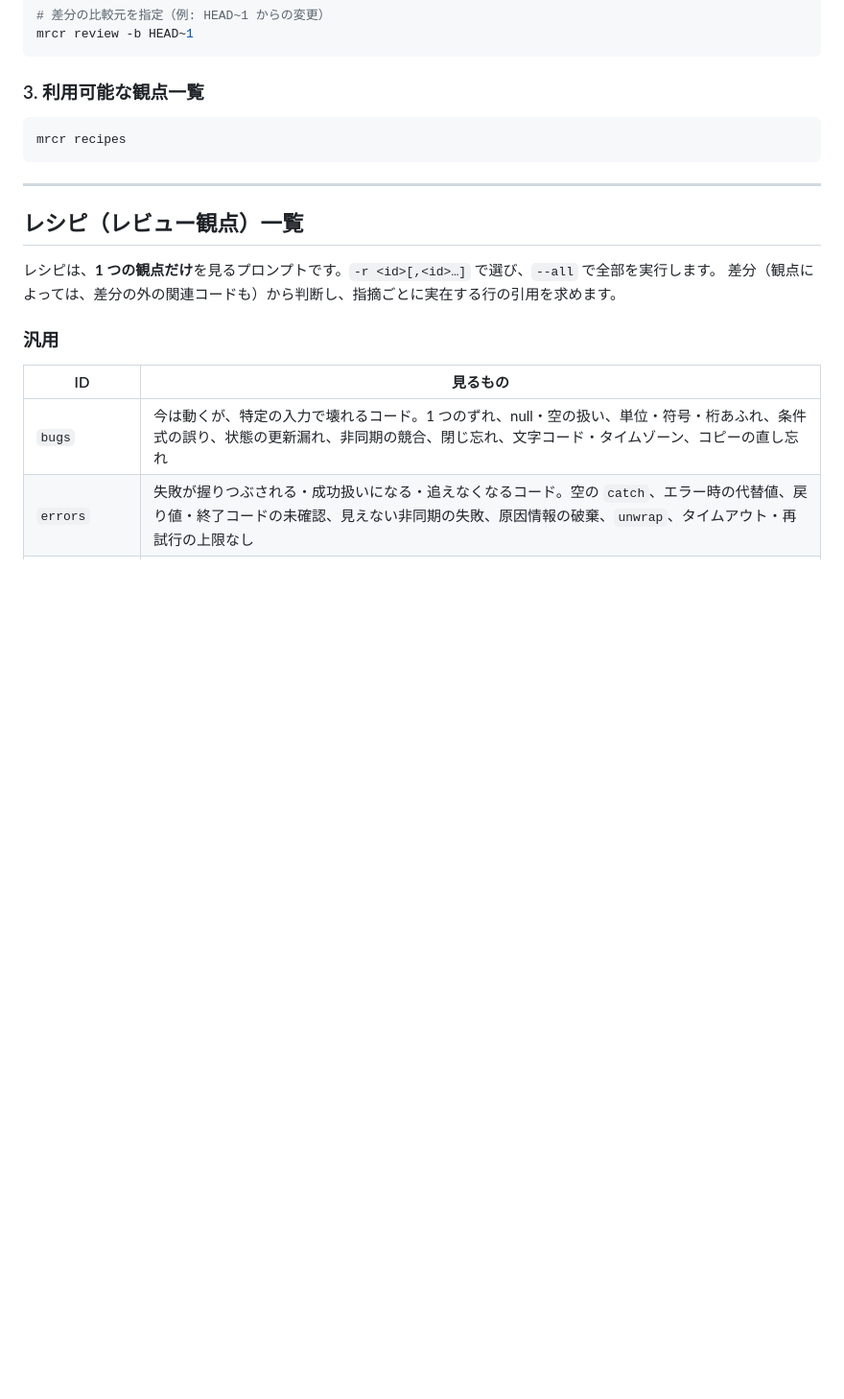
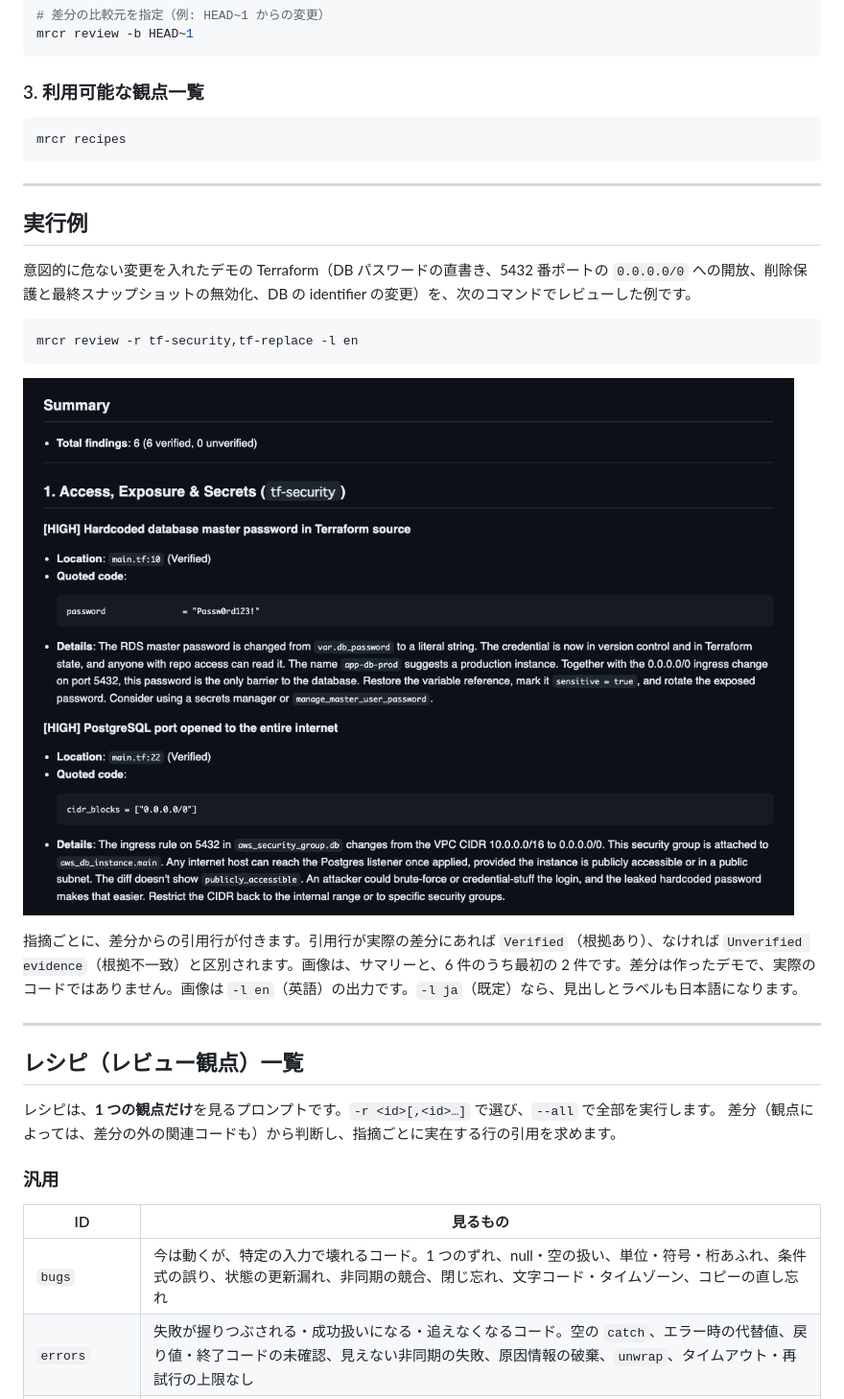
Before and after one commit to MR-TABATA/MrCodeReview, a Markdown page: README.ja.md, the part around the change. Shown at 96% size. Drawn GitHub-style; pictures changed too: art/review-demo.png (added); blank space fills up the shorter version.

Commit message:
docs(readme): add example output screenshot
Co-Authored-By: Claude Sonnet 5.5 <noreply@anthropic.com>

````diff
--- a/README.ja.md
+++ b/README.ja.md
@@ -75,6 +75,20 @@ mrcr recipes
 
 ---
 
+## 実行例
+
+意図的に危ない変更を入れたデモの Terraform（DB パスワードの直書き、5432 番ポートの `0.0.0.0/0` への開放、削除保護と最終スナップショットの無効化、DB の identifier の変更）を、次のコマンドでレビューした例です。
+
+```bash
+mrcr review -r tf-security,tf-replace -l en
+```
+
+![mrcr review の出力例](art/review-demo.png)
+
+指摘ごとに、差分からの引用行が付きます。引用行が実際の差分にあれば `Verified`（根拠あり）、なければ `Unverified evidence`（根拠不一致）と区別されます。画像は、サマリーと、6 件のうち最初の 2 件です。差分は作ったデモで、実際のコードではありません。画像は `-l en`（英語）の出力です。`-l ja`（既定）なら、見出しとラベルも日本語になります。
+
+---
+
 ## レシピ（レビュー観点）一覧
 
 レシピは、**1 つの観点だけ**を見るプロンプトです。`-r <id>[,<id>…]` で選び、`--all` で全部を実行します。
````
Also changed, not shown: README.md (+14 -0 lines).
